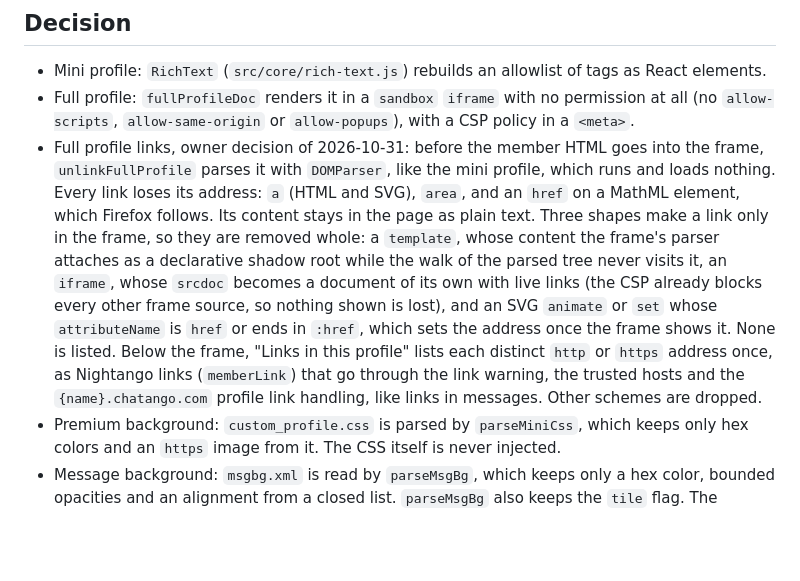
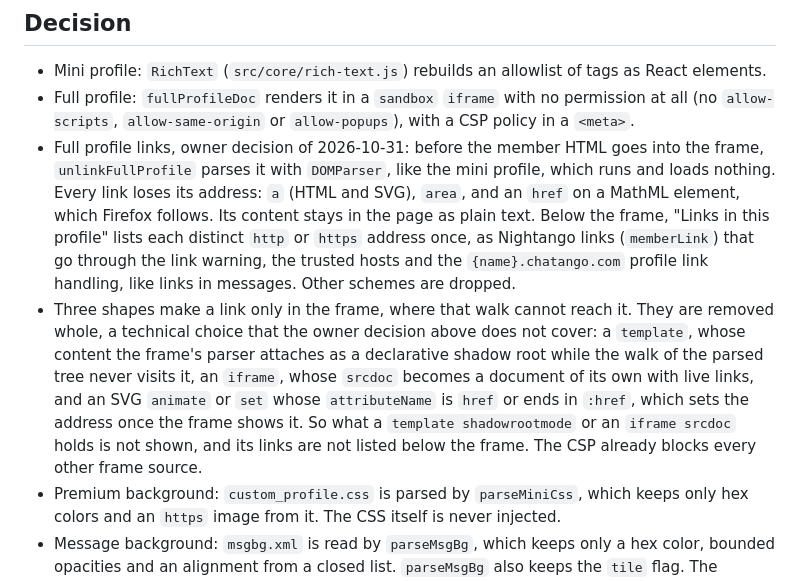
Before and after one commit to marjoriedotdev/nightango, a Markdown page: docs/adr/0004-member-html-never-injected.md, the part around the change. GitHub-like rendering; blank space fills up the shorter version.

Commit message:
docs(adr): separate the owner decision from the removal of template and iframe
The owner decided how full profile links are rewritten and listed.
Removing a template, an iframe or an SVG animate whole is a technical
choice, and the content of the first two is not shown.

Refs #56

```diff
--- a/docs/adr/0004-member-html-never-injected.md
+++ b/docs/adr/0004-member-html-never-injected.md
@@ -13,7 +13,8 @@ Chatango profiles contain HTML and CSS written by their members (`mod1.xml`, `mo
 
 - Mini profile: `RichText` (`src/core/rich-text.js`) rebuilds an allowlist of tags as React elements.
 - Full profile: `fullProfileDoc` renders it in a `sandbox` `iframe` with no permission at all (no `allow-scripts`, `allow-same-origin` or `allow-popups`), with a CSP policy in a `<meta>`.
-- Full profile links, owner decision of 2026-10-31: before the member HTML goes into the frame, `unlinkFullProfile` parses it with `DOMParser`, like the mini profile, which runs and loads nothing. Every link loses its address: `a` (HTML and SVG), `area`, and an `href` on a MathML element, which Firefox follows. Its content stays in the page as plain text. Three shapes make a link only in the frame, so they are removed whole: a `template`, whose content the frame's parser attaches as a declarative shadow root while the walk of the parsed tree never visits it, an `iframe`, whose `srcdoc` becomes a document of its own with live links (the CSP already blocks every other frame source, so nothing shown is lost), and an SVG `animate` or `set` whose `attributeName` is `href` or ends in `:href`, which sets the address once the frame shows it. None is listed. Below the frame, "Links in this profile" lists each distinct `http` or `https` address once, as Nightango links (`memberLink`) that go through the link warning, the trusted hosts and the `{name}.chatango.com` profile link handling, like links in messages. Other schemes are dropped.
+- Full profile links, owner decision of 2026-10-31: before the member HTML goes into the frame, `unlinkFullProfile` parses it with `DOMParser`, like the mini profile, which runs and loads nothing. Every link loses its address: `a` (HTML and SVG), `area`, and an `href` on a MathML element, which Firefox follows. Its content stays in the page as plain text. Below the frame, "Links in this profile" lists each distinct `http` or `https` address once, as Nightango links (`memberLink`) that go through the link warning, the trusted hosts and the `{name}.chatango.com` profile link handling, like links in messages. Other schemes are dropped.
+- Three shapes make a link only in the frame, where that walk cannot reach it. They are removed whole, a technical choice that the owner decision above does not cover: a `template`, whose content the frame's parser attaches as a declarative shadow root while the walk of the parsed tree never visits it, an `iframe`, whose `srcdoc` becomes a document of its own with live links, and an SVG `animate` or `set` whose `attributeName` is `href` or ends in `:href`, which sets the address once the frame shows it. So what a `template shadowrootmode` or an `iframe srcdoc` holds is not shown, and its links are not listed below the frame. The CSP already blocks every other frame source.
 - Premium background: `custom_profile.css` is parsed by `parseMiniCss`, which keeps only hex colors and an `https` image from it. The CSS itself is never injected.
 - Message background: `msgbg.xml` is read by `parseMsgBg`, which keeps only a hex color, bounded opacities and an alignment from a closed list. `parseMsgBg` also keeps the `tile` flag. The `msgbg.jpg` image is a CSS background of the row, tiled or not, whose URL comes from the member's name, never from the file.
 
```
